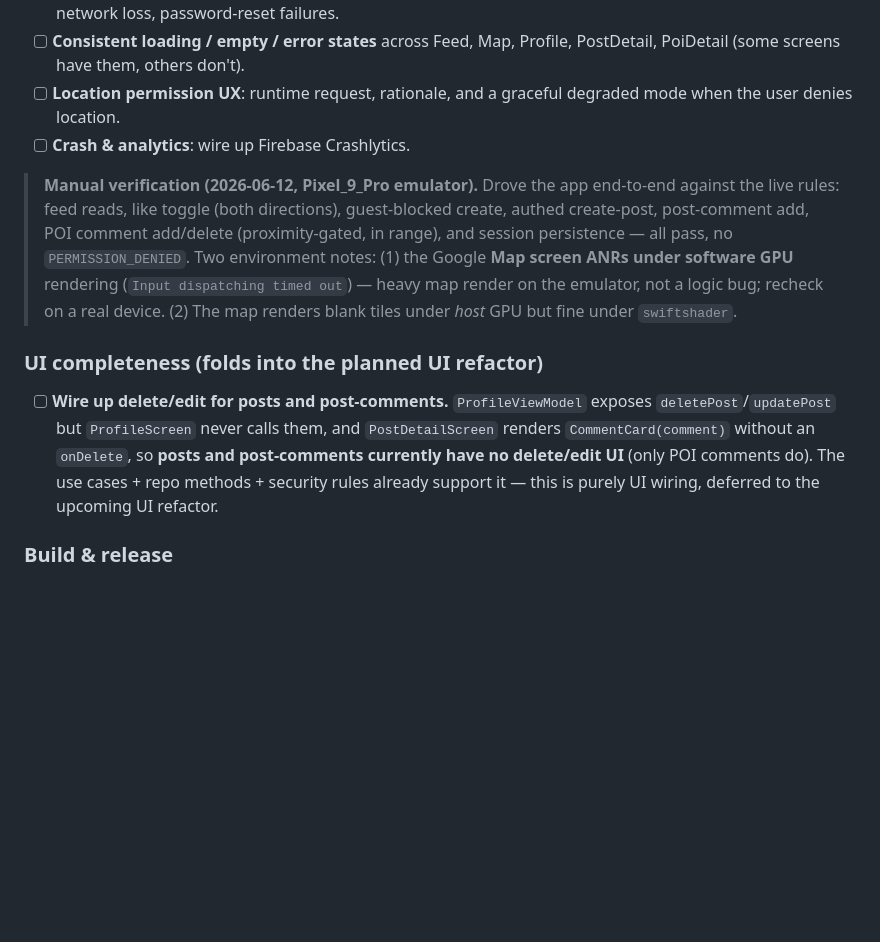
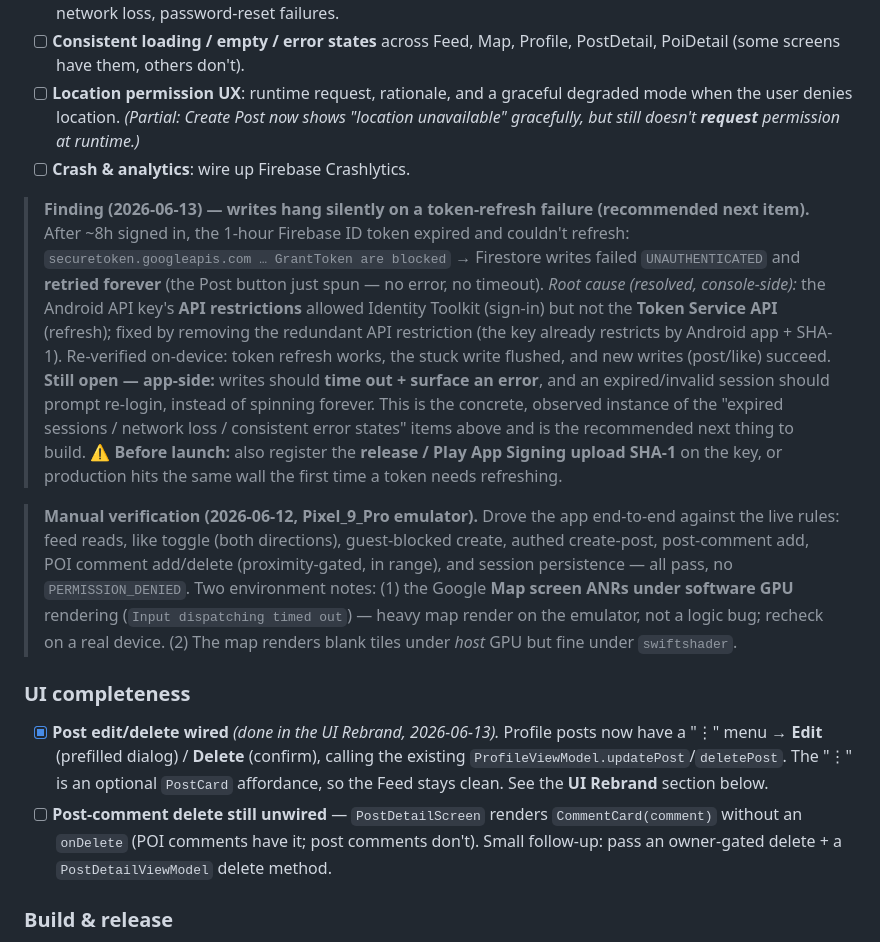
Before and after one commit to PaulLeung93/Echo, a Markdown page: ROADMAP.md, the part around one of its changes. GitHub-like rendering; blank space fills up the shorter version.

```diff
--- a/ROADMAP.md
+++ b/ROADMAP.md
@@ -156,8 +156,27 @@ These are the items that separate a demo from a publishable app.
 - [ ] **Consistent loading / empty / error states** across Feed, Map, Profile,
       PostDetail, PoiDetail (some screens have them, others don't).
 - [ ] **Location permission UX**: runtime request, rationale, and a graceful
-      degraded mode when the user denies location.
+      degraded mode when the user denies location. *(Partial: Create Post now
+      shows "location unavailable" gracefully, but still doesn't **request**
+      permission at runtime.)*
 - [ ] **Crash & analytics**: wire up Firebase Crashlytics.
+
+> **Finding (2026-06-13) — writes hang silently on a token-refresh failure
+> (recommended next item).** After ~8h signed in, the 1-hour Firebase ID token
+> expired and couldn't refresh: `securetoken.googleapis.com … GrantToken are
+> blocked` → Firestore writes failed `UNAUTHENTICATED` and **retried forever**
+> (the Post button just spun — no error, no timeout). *Root cause (resolved,
+> console-side):* the Android API key's **API restrictions** allowed Identity
+> Toolkit (sign-in) but not the **Token Service API** (refresh); fixed by removing
+> the redundant API restriction (the key already restricts by Android app +
+> SHA-1). Re-verified on-device: token refresh works, the stuck write flushed,
+> and new writes (post/like) succeed. **Still open — app-side:** writes should
+> **time out + surface an error**, and an expired/invalid session should prompt
+> re-login, instead of spinning forever. This is the concrete, observed instance
+> of the "expired sessions / network loss / consistent error states" items above
+> and is the recommended next thing to build. ⚠ **Before launch:** also register
+> the **release / Play App Signing upload SHA-1** on the key, or production hits
+> the same wall the first time a token needs refreshing.
 
 > **Manual verification (2026-06-12, Pixel_9_Pro emulator).** Drove the app
 > end-to-end against the live rules: feed reads, like toggle (both directions),
@@ -168,13 +187,16 @@ These are the items that separate a demo from a publishable app.
 > map render on the emulator, not a logic bug; recheck on a real device. (2)
 > The map renders blank tiles under *host* GPU but fine under `swiftshader`.
 
-### UI completeness (folds into the planned UI refactor)
-- [ ] **Wire up delete/edit for posts and post-comments.** `ProfileViewModel`
-      exposes `deletePost`/`updatePost` but `ProfileScreen` never calls them, and
-      `PostDetailScreen` renders `CommentCard(comment)` without an `onDelete`, so
-      **posts and post-comments currently have no delete/edit UI** (only POI
-      comments do). The use cases + repo methods + security rules already support
-      it — this is purely UI wiring, deferred to the upcoming UI refactor.
+### UI completeness
+- [x] **Post edit/delete wired** *(done in the UI Rebrand, 2026-06-13).* Profile
+      posts now have a "⋮" menu → **Edit** (prefilled dialog) / **Delete**
+      (confirm), calling the existing `ProfileViewModel.updatePost`/`deletePost`.
+      The "⋮" is an optional `PostCard` affordance, so the Feed stays clean. See
+      the **UI Rebrand** section below.
+- [ ] **Post-comment delete still unwired** — `PostDetailScreen` renders
+      `CommentCard(comment)` without an `onDelete` (POI comments have it; post
+      comments don't). Small follow-up: pass an owner-gated delete + a
+      `PostDetailViewModel` delete method.
 
 ### Build & release
 - [ ] **R8/ProGuard**: enable minify + shrink for release, add keep rules,
```
Also changed, not shown: other parts of ROADMAP.md (+61 -4 lines).
